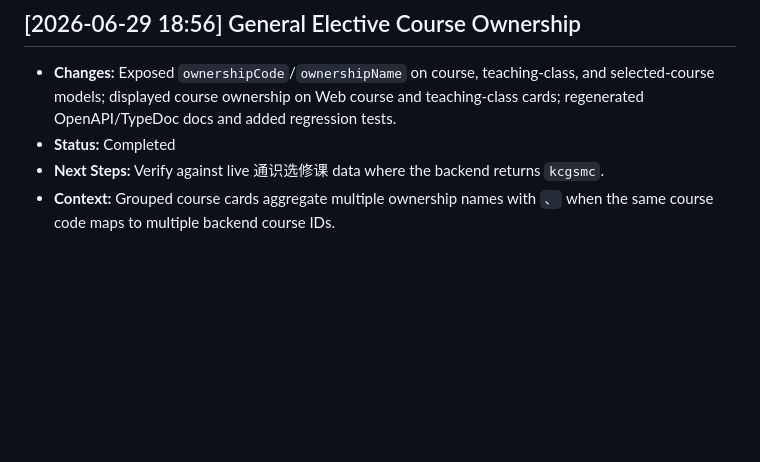
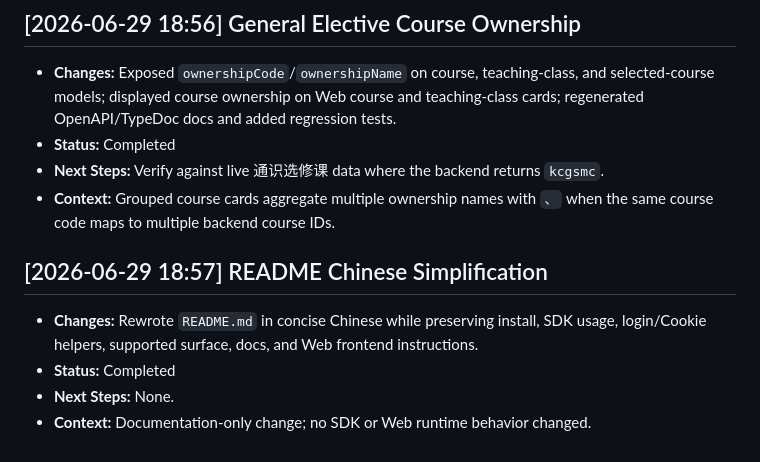
Before and after one commit to CodeBoy2006/zfxk-helper, a Markdown page: statusquo.md, the part around the change. GitHub-like rendering; blank space fills up the shorter version.

```diff
--- a/statusquo.md
+++ b/statusquo.md
@@ -117,3 +117,9 @@
 - **Status:** Completed
 - **Next Steps:** Verify against live 通识选修课 data where the backend returns `kcgsmc`.
 - **Context:** Grouped course cards aggregate multiple ownership names with `、` when the same course code maps to multiple backend course IDs.
+
+## [2026-06-29 18:57] README Chinese Simplification
+- **Changes:** Rewrote `README.md` in concise Chinese while preserving install, SDK usage, login/Cookie helpers, supported surface, docs, and Web frontend instructions.
+- **Status:** Completed
+- **Next Steps:** None.
+- **Context:** Documentation-only change; no SDK or Web runtime behavior changed.
```
Also changed, not shown: README.md (+30 -63 lines).
